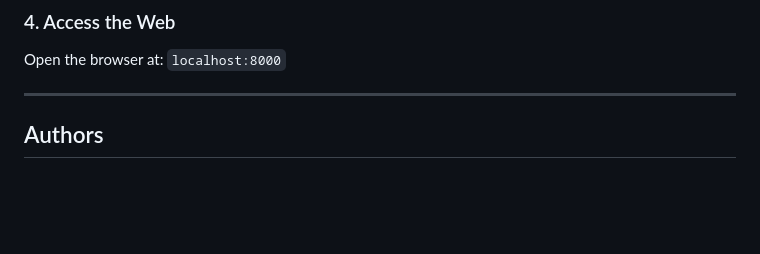
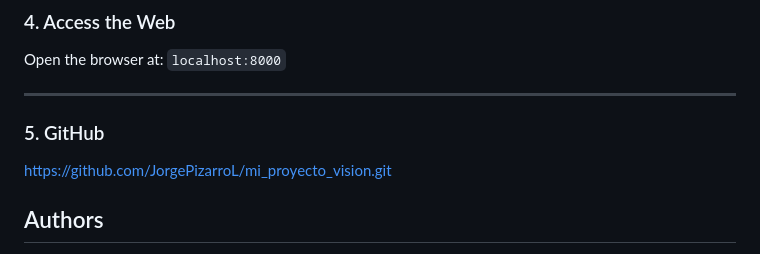
Before and after one commit to JorgePizarroL/mi_proyecto_vision, a Markdown page: README.md, the part around the change. Drawn GitHub-style; blank space fills up the shorter version.

Commit message:
Add GitHub link to README

```diff
--- a/README.md
+++ b/README.md
@@ -113,6 +113,8 @@ uvicorn app.main:app --reload
 Open the browser at: `localhost:8000`
 
 ---
+### 5. GitHub
+https://github.com/JorgePizarroL/mi_proyecto_vision.git
 
 ## Authors
 
```
